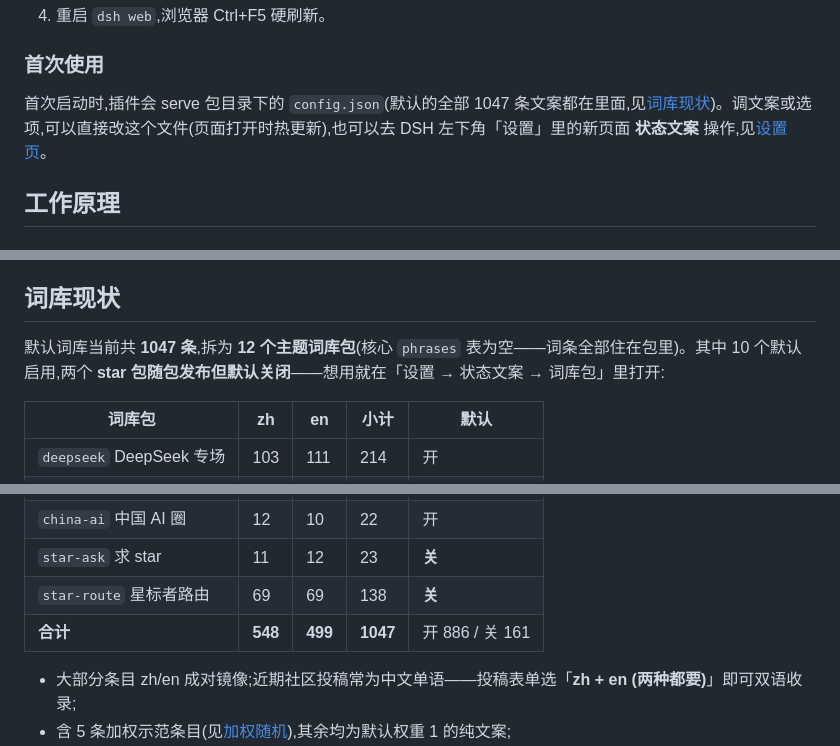
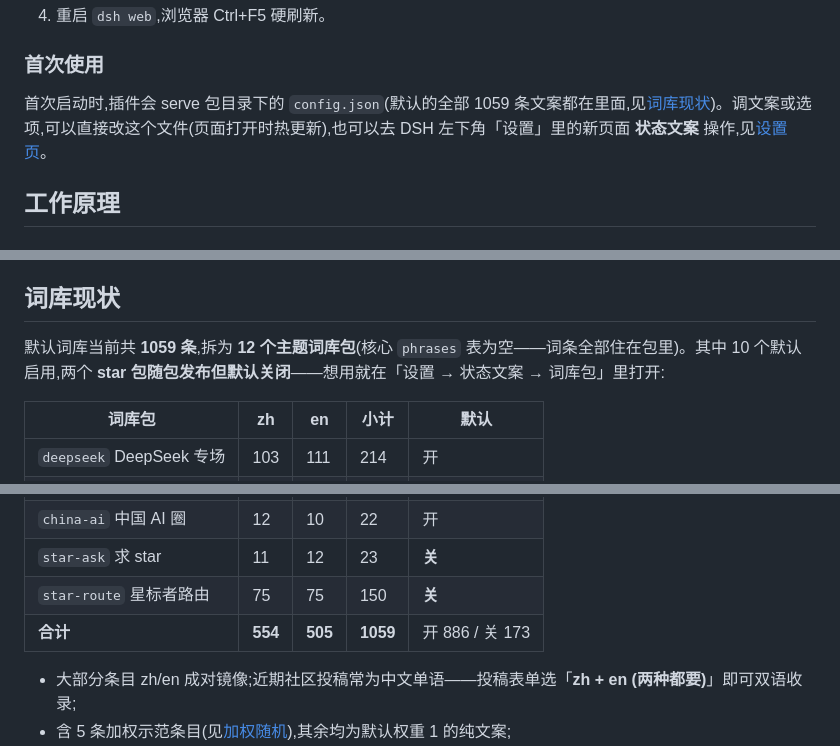
Before and after one commit to 01Virex/dsh-status-rotator, a Markdown page: README_ZH.md, 3 parts joined by grey strips. Drawn GitHub-style.

```diff
--- a/README_ZH.md
+++ b/README_ZH.md
@@ -82,7 +82,7 @@ dsh plugin --profile web add dsh-status-rotator
 
 ### 首次使用
 
-首次启动时,插件会 serve 包目录下的 `config.json`(默认的全部 1047 条文案都在里面,见[词库现状](#词库现状))。调文案或选项,可以直接改这个文件(页面打开时热更新),也可以去 DSH 左下角「设置」里的新页面 **状态文案** 操作,见[设置页](#设置页)。
+首次启动时,插件会 serve 包目录下的 `config.json`(默认的全部 1059 条文案都在里面,见[词库现状](#词库现状))。调文案或选项,可以直接改这个文件(页面打开时热更新),也可以去 DSH 左下角「设置」里的新页面 **状态文案** 操作,见[设置页](#设置页)。
 
 ## 工作原理
 
@@ -104,7 +104,7 @@ dsh plugin --profile web add dsh-status-rotator
 
 ## 词库现状
 
-默认词库当前共 **1047 条**,拆为 **12 个主题词库包**(核心 `phrases` 表为空——词条全部住在包里)。其中 10 个默认启用,两个 **star 包随包发布但默认关闭**——想用就在「设置 → 状态文案 → 词库包」里打开:
+默认词库当前共 **1059 条**,拆为 **12 个主题词库包**(核心 `phrases` 表为空——词条全部住在包里)。其中 10 个默认启用,两个 **star 包随包发布但默认关闭**——想用就在「设置 → 状态文案 → 词库包」里打开:
 
 | 词库包 | zh | en | 小计 | 默认 |
 | --- | --- | --- | --- | --- |
@@ -119,8 +119,8 @@ dsh plugin --profile web add dsh-status-rotator
 | `reverse-proxy` 反代 | 14 | 16 | 30 | 开 |
 | `china-ai` 中国 AI 圈 | 12 | 10 | 22 | 开 |
 | `star-ask` 求 star | 11 | 12 | 23 | **关** |
-| `star-route` 星标者路由 | 69 | 69 | 138 | **关** |
-| **合计** | **548** | **499** | **1047** | 开 886 / 关 161 |
+| `star-route` 星标者路由 | 75 | 75 | 150 | **关** |
+| **合计** | **554** | **505** | **1059** | 开 886 / 关 173 |
 
 - 大部分条目 zh/en 成对镜像;近期社区投稿常为中文单语——投稿表单选「**zh + en (两种都要)**」即可双语收录;
 - 含 5 条加权示范条目(见[加权随机](#加权随机)),其余均为默认权重 1 的纯文案;
```
Also changed, not shown: other parts of README_ZH.md (+1 -1 lines), README.md (+5 -5 lines).
